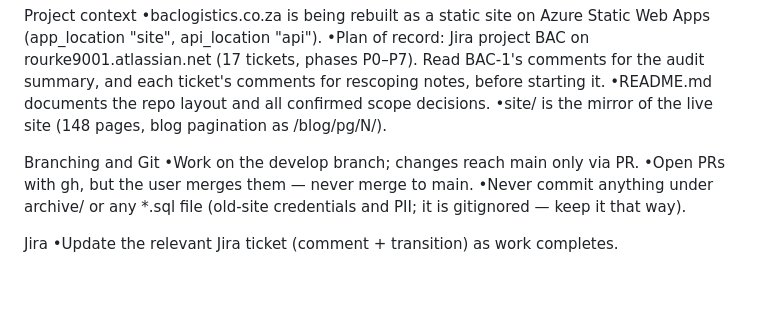
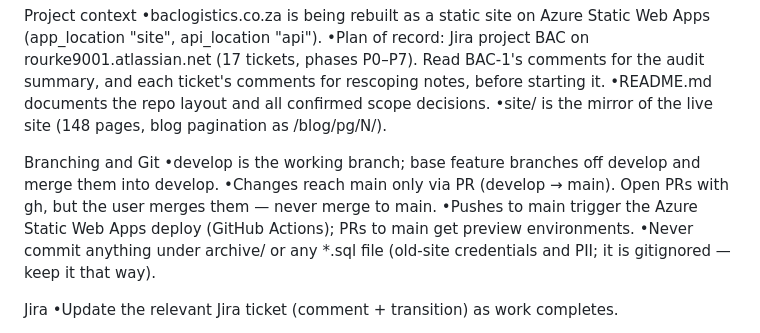
Before and after one commit to Rourke9001/BACWebsite, a Markdown page: CLAUDE.md, the part around the change. Rendered like a GitHub page; blank space fills up the shorter version.

Commit message:
Clarify branching model in CLAUDE.md: feature branches off develop; main push = deploy
Co-Authored-By: Claude Fable 5 <noreply@anthropic.com>

```diff
--- a/CLAUDE.md
+++ b/CLAUDE.md
@@ -9,8 +9,9 @@ Project context
 •site/ is the mirror of the live site (148 pages, blog pagination as /blog/pg/N/).
 
 Branching and Git
-•Work on the develop branch; changes reach main only via PR.
-•Open PRs with gh, but the user merges them — never merge to main.
+•develop is the working branch; base feature branches off develop and merge them into develop.
+•Changes reach main only via PR (develop → main). Open PRs with gh, but the user merges them — never merge to main.
+•Pushes to main trigger the Azure Static Web Apps deploy (GitHub Actions); PRs to main get preview environments.
 •Never commit anything under archive/ or any *.sql file (old-site credentials and PII; it is gitignored — keep it that way).
 
 Jira
```
